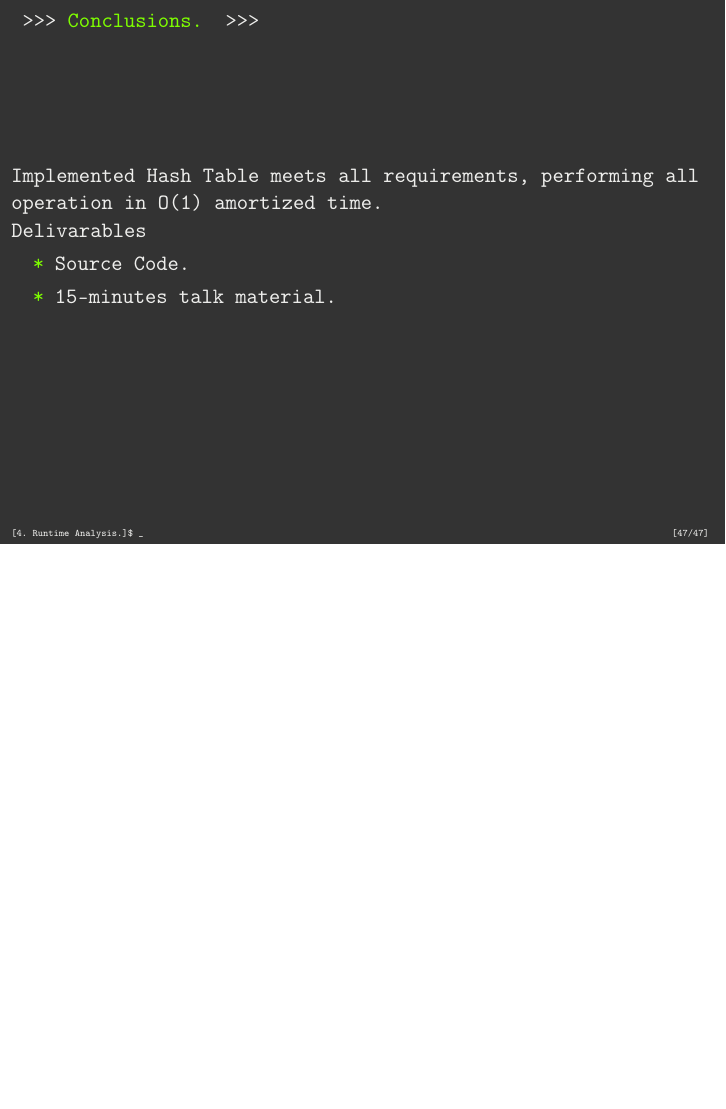
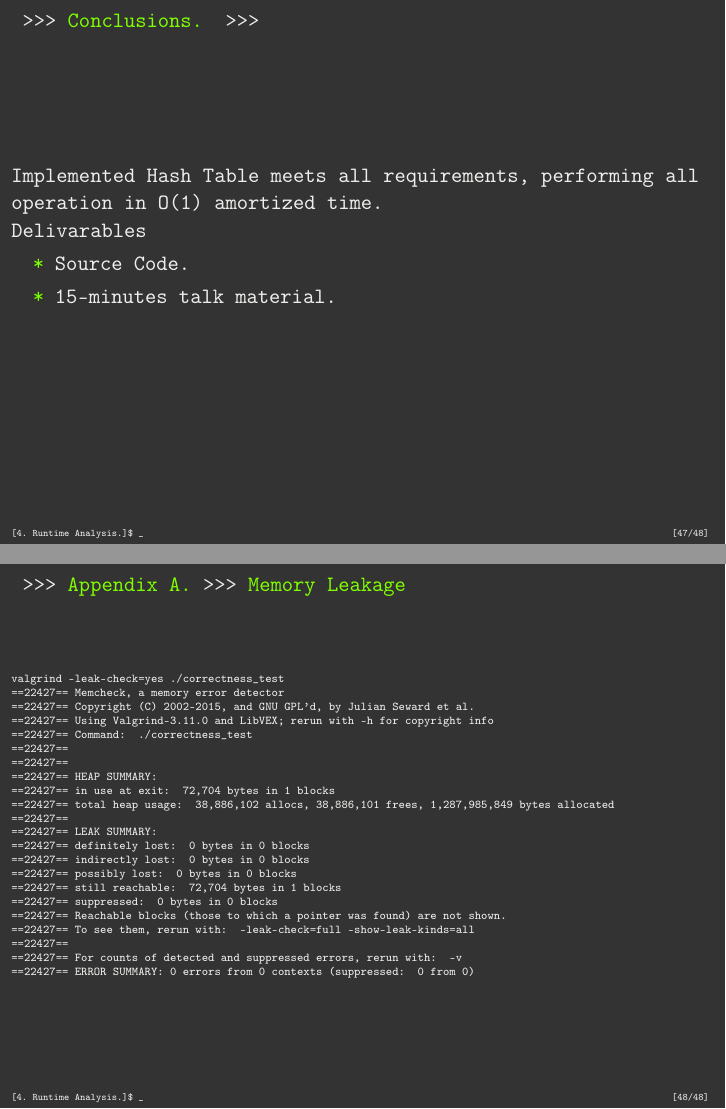
Before and after one commit to fima7/esr, LaTeX slides (report/hashtable.tex): page 47 of 47 before the commit and pages 47 and 48 of 48 after it, the two joined at a grey line, the shorter picture padded with empty space. The pictures show the PDF file report/hashtable.pdf that the author committed with the source.

Commit message:
Adds memory usage to report.

```diff
--- a/report/hashtable.tex
+++ b/report/hashtable.tex
@@ -1046,6 +1048,40 @@ SIZE               & O(1)           & O(1)               \\ \bottomrule
   \end{itemize}
 \end{frame}
 
+\begin{frame}{Appendix A.}{Memory Leakage}
+  \texttt{\tiny{\\
+    valgrind --leak-check=yes ./correctness\_test\\
+    ==22427== Memcheck, a memory error detector \\
+    ==22427== Copyright (C) 2002-2015, and GNU GPL'd, by Julian Seward et al.\\
+    ==22427== Using Valgrind-3.11.0 and LibVEX; rerun with -h for copyright info\\
+    ==22427== Command: ./correctness\_test\\
+    ==22427== \\
+    ==22427== \\
+    ==22427== HEAP SUMMARY:\\
+    ==22427==     in use at exit: 72,704 bytes in 1 blocks\\
+    ==22427==   total heap usage: 38,886,102 allocs, 38,886,101 frees, 1,287,985,849 bytes allocated\\
+    ==22427== \\
+    ==22427== LEAK SUMMARY:\\
+    ==22427==    definitely lost: 0 bytes in 0 blocks\\
+    ==22427==    indirectly lost: 0 bytes in 0 blocks\\
+    ==22427==      possibly lost: 0 bytes in 0 blocks\\
+    ==22427==    still reachable: 72,704 bytes in 1 blocks\\
+    ==22427==         suppressed: 0 bytes in 0 blocks\\
+    ==22427== Reachable blocks (those to which a pointer was found) are not shown.\\
+    ==22427== To see them, rerun with: --leak-check=full --show-leak-kinds=all\\
+    ==22427== \\
+    ==22427== For counts of detected and suppressed errors, rerun with: -v\\
+    ==22427== ERROR SUMMARY: 0 errors from 0 contexts (suppressed: 0 from 0)\\
+  }}
+
+  %\begin{minted}{bash}
+  %  valgrind --leak-check=yes ./correctness\_test
+  %\end{minted}
+  %\begin{lstlisting}[language=bash]
+  %  valgrind --leak-check=yes ./cities data/cities.data
+  %\end{lstlisting}
+\end{frame}
+
 
 
 \end{document}
```
Also changed, not shown: report/hashtable.pdf, report/hashtable.tex (2 more changed lines).
